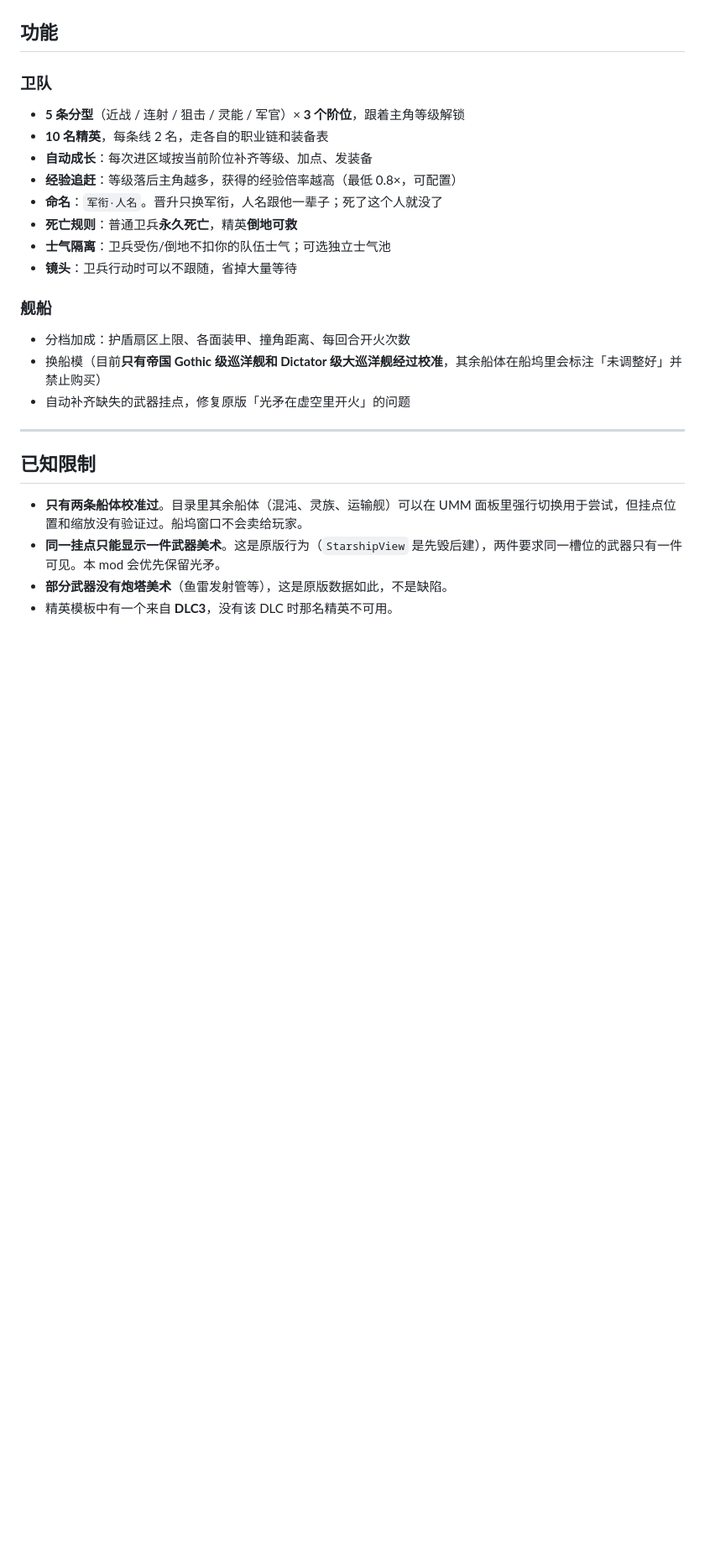
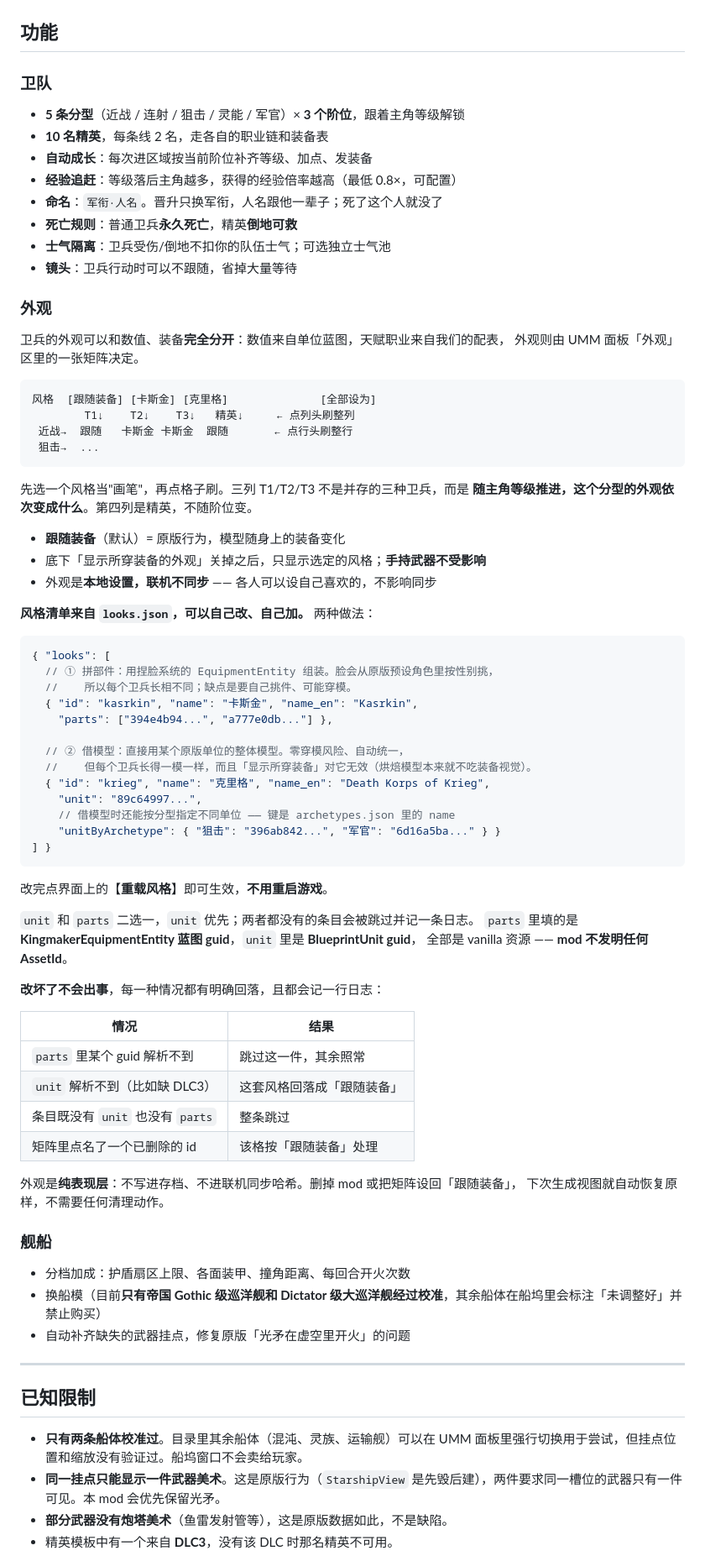
Before and after one commit to Alex1Yuan/DynastyRetinue, a Markdown page: README.md, the part around the change. Shown at 84% size. GitHub-like rendering; blank space fills up the shorter version.

````diff
--- a/README.md
+++ b/README.md
@@ -137,6 +137,61 @@
 - **士气隔离**：卫兵受伤/倒地不扣你的队伍士气；可选独立士气池
 - **镜头**：卫兵行动时可以不跟随，省掉大量等待
 
+### 外观
+
+卫兵的外观可以和数值、装备**完全分开**：数值来自单位蓝图，天赋职业来自我们的配表，
+外观则由 UMM 面板「外观」区里的一张矩阵决定。
+
+```
+风格  [跟随装备] [卡斯金] [克里格]              [全部设为]
+        T1↓    T2↓    T3↓   精英↓     ← 点列头刷整列
+ 近战→  跟随   卡斯金 卡斯金  跟随       ← 点行头刷整行
+ 狙击→  ...
+```
+
+先选一个风格当"画笔"，再点格子刷。三列 T1/T2/T3 不是并存的三种卫兵，而是
+**随主角等级推进，这个分型的外观依次变成什么**。第四列是精英，不随阶位变。
+
+- **跟随装备**（默认）= 原版行为，模型随身上的装备变化
+- 底下「显示所穿装备的外观」关掉之后，只显示选定的风格；**手持武器不受影响**
+- 外观是**本地设置，联机不同步** —— 各人可以设自己喜欢的，不影响同步
+
+**风格清单来自 `looks.json`，可以自己改、自己加。** 两种做法：
+
+```jsonc
+{ "looks": [
+  // ① 拼部件：用捏脸系统的 EquipmentEntity 组装。脸会从原版预设角色里按性别挑，
+  //    所以每个卫兵长相不同；缺点是要自己挑件、可能穿模。
+  { "id": "kasrkin", "name": "卡斯金", "name_en": "Kasrkin",
+    "parts": ["394e4b94...", "a777e0db..."] },
+
+  // ② 借模型：直接用某个原版单位的整体模型。零穿模风险、自动统一，
+  //    但每个卫兵长得一模一样，而且「显示所穿装备」对它无效（烘焙模型本来就不吃装备视觉）。
+  { "id": "krieg", "name": "克里格", "name_en": "Death Korps of Krieg",
+    "unit": "89c64997...",
+    // 借模型时还能按分型指定不同单位 —— 键是 archetypes.json 里的 name
+    "unitByArchetype": { "狙击": "396ab842...", "军官": "6d16a5ba..." } }
+] }
+```
+
+改完点界面上的【**重载风格**】即可生效，**不用重启游戏**。
+
+`unit` 和 `parts` 二选一，`unit` 优先；两者都没有的条目会被跳过并记一条日志。
+`parts` 里填的是 **KingmakerEquipmentEntity 蓝图 guid**，`unit` 里是 **BlueprintUnit guid**，
+全部是 vanilla 资源 —— **mod 不发明任何 AssetId**。
+
+**改坏了不会出事**，每一种情况都有明确回落，且都会记一行日志：
+
+| 情况 | 结果 |
+|---|---|
+| `parts` 里某个 guid 解析不到 | 跳过这一件，其余照常 |
+| `unit` 解析不到（比如缺 DLC3） | 这套风格回落成「跟随装备」 |
+| 条目既没有 `unit` 也没有 `parts` | 整条跳过 |
+| 矩阵里点名了一个已删除的 id | 该格按「跟随装备」处理 |
+
+外观是**纯表现层**：不写进存档、不进联机同步哈希。删掉 mod 或把矩阵设回「跟随装备」，
+下次生成视图就自动恢复原样，不需要任何清理动作。
+
 ### 舰船
 
 - 分档加成：护盾扇区上限、各面装甲、撞角距离、每回合开火次数
````
Also changed, not shown: docs/archetypes.en.md (added, +103 -0 lines), ref/kee_standard_retinue.md (added, +83 -0 lines).
